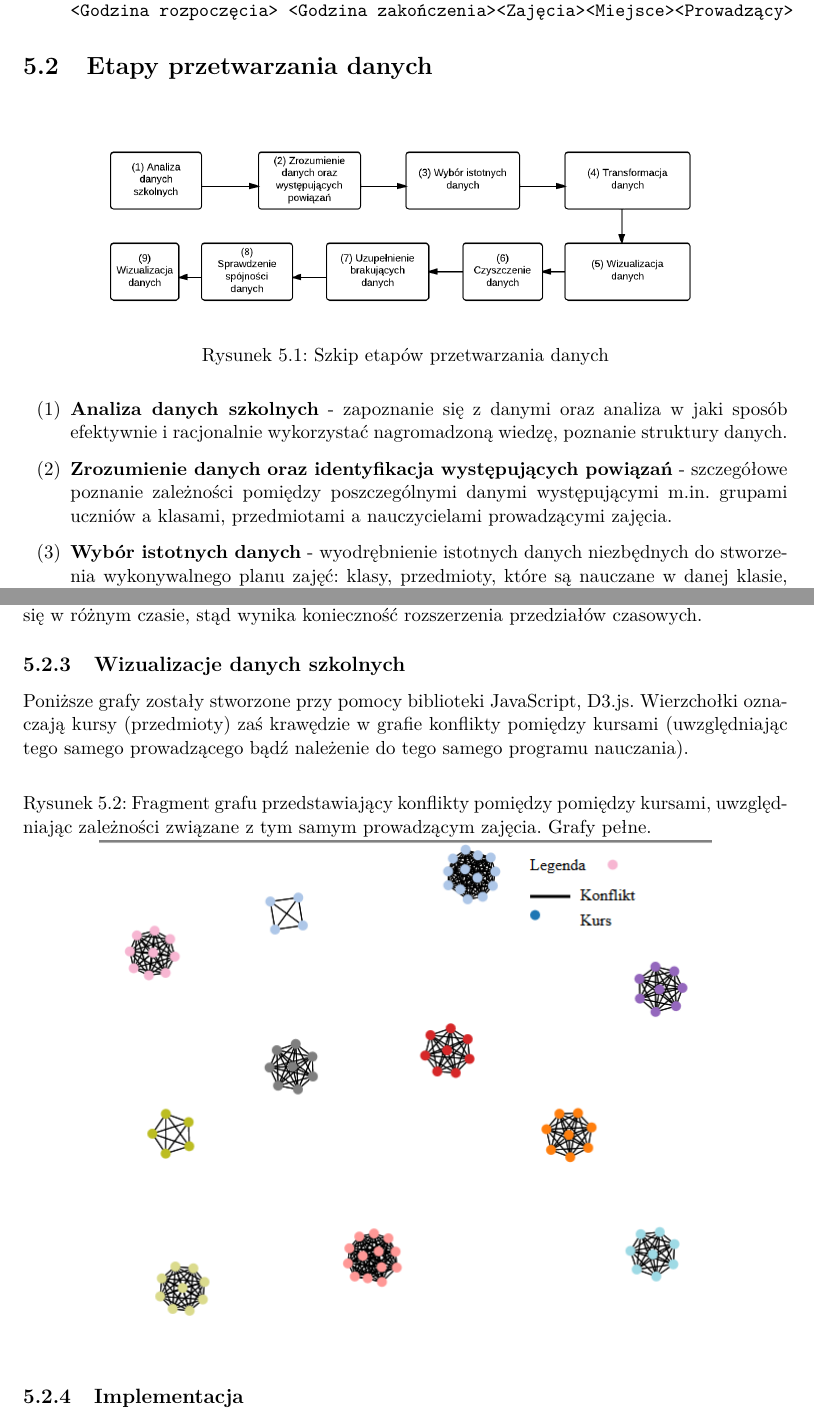
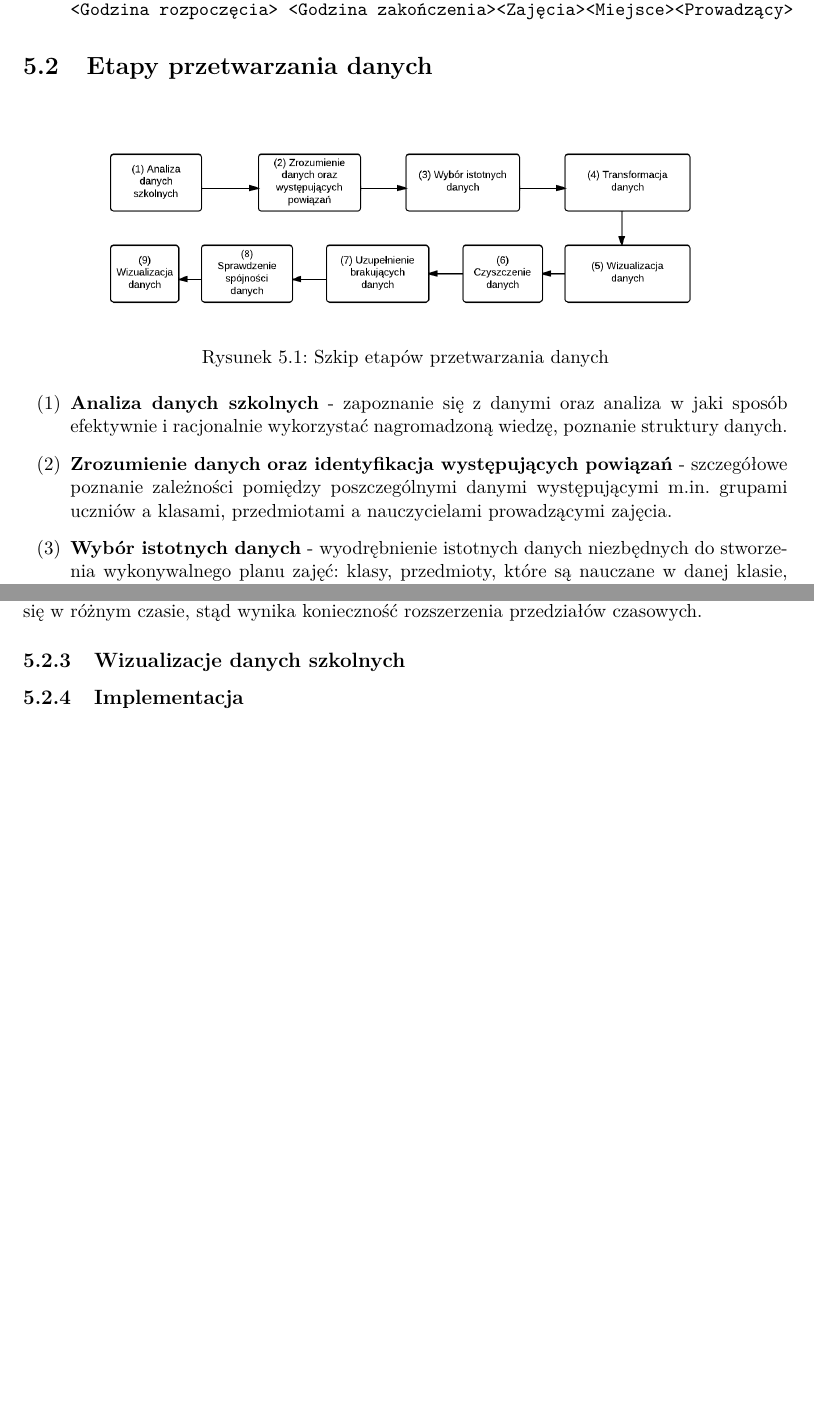
Before and after one commit to jianwang190/cats, a LaTeX thesis (docs/praca_inzynierska.tex, which reads docs/chapters/etapy_przetwarzania_danych_szkolnych.tex): two parts of pages 31 and 34 of 45 before the commit and two parts of pages 31 and 34 of 44 after it, joined at a grey line, cut so that both start at the same text, the shorter picture padded with empty space. Compiled offline with pdfLaTeX.

Commit message:
Ustawianie obrazków

```diff
--- a/docs/chapters/etapy_przetwarzania_danych_szkolnych.tex
+++ b/docs/chapters/etapy_przetwarzania_danych_szkolnych.tex
@@ -39,7 +39,7 @@ Format:
 \end{verbatim}
 \end{enumerate}
 \section{Etapy przetwarzania danych}
-\begin{figure}[h!]
+\begin{figure}[H]
   \centering
     \includegraphics[width=0.8\textwidth]{proces_przetwarzania.png}
   \caption{Szkip etapów przetwarzania danych}
@@ -133,9 +133,3 @@ Do programu nauczania dla tej klasy należą kursy:
 Prawdopodobnie klasa podzielona jest na 4 rozłączne grupy albo na 2 różne grupy, a każdy uczeń należy do dwóch z czterech grup. Precyzyjne stwierdzenie wymagałoby szczegółowej konsultacji z osobami układającymi plan w szkole. \\
 Dlatego też zdecydowaliśmy się na uproszczenie problemu, poprzez przyporządkowanie wszystkich grup należących do danej klasy, w wyniku czego zajęcia dla każdej z grup muszą odbywać się w różnym czasie, stąd wynika konieczność rozszerzenia przedziałów czasowych.
 \subsection{Wizualizacje danych szkolnych}
-Poniższe grafy zostały stworzone przy pomocy biblioteki JavaScript, D3.js. Wierzchołki oznaczają kursy (przedmioty) zaś krawędzie w grafie konflikty pomiędzy kursami (uwzględniając tego samego prowadzącego bądź należenie do tego samego programu nauczania).
-\begin{figure}[h]
-  \centering
-  \caption{Fragment grafu przedstawiający konflikty pomiędzy pomiędzy kursami, uwzględniając zależności związane z tym samym prowadzącym zajęcia. Grafy pełne.}
-    \includegraphics[width=0.8\textwidth]{szkola1.PNG}
-\end{figure}
@@ -146,5 +136,4 @@ Poniższe grafy zostały stworzone przy pomocy biblioteki JavaScript, D3.js. Wie
 
-\end{figure}
 
 \subsection{Implementacja}
 Projekt został napisany w Python 2.7 \\
```
Also changed, not shown: docs/chapters/etapy_przetwarzania_danych_szkolnych.tex (4 more changed lines).
